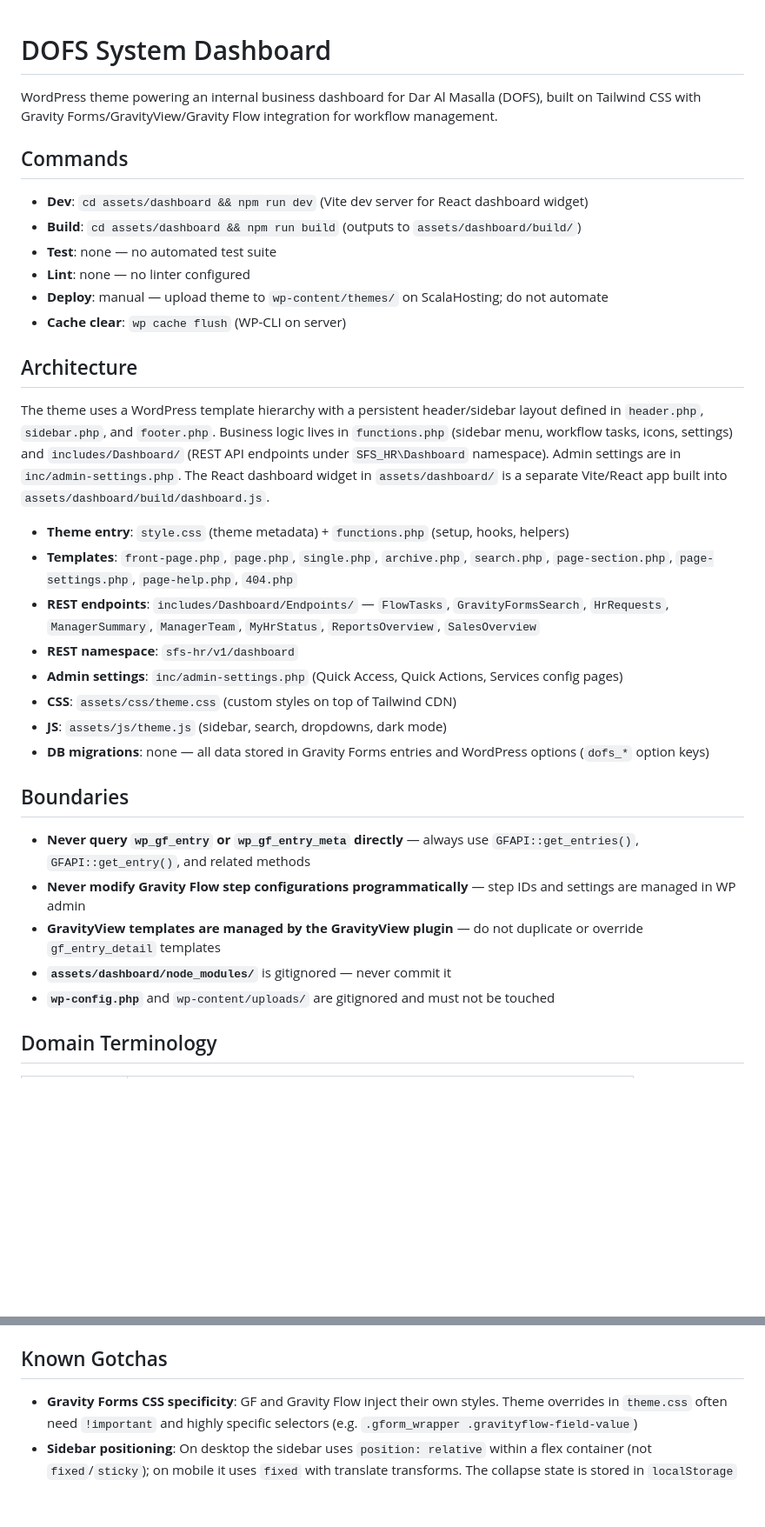
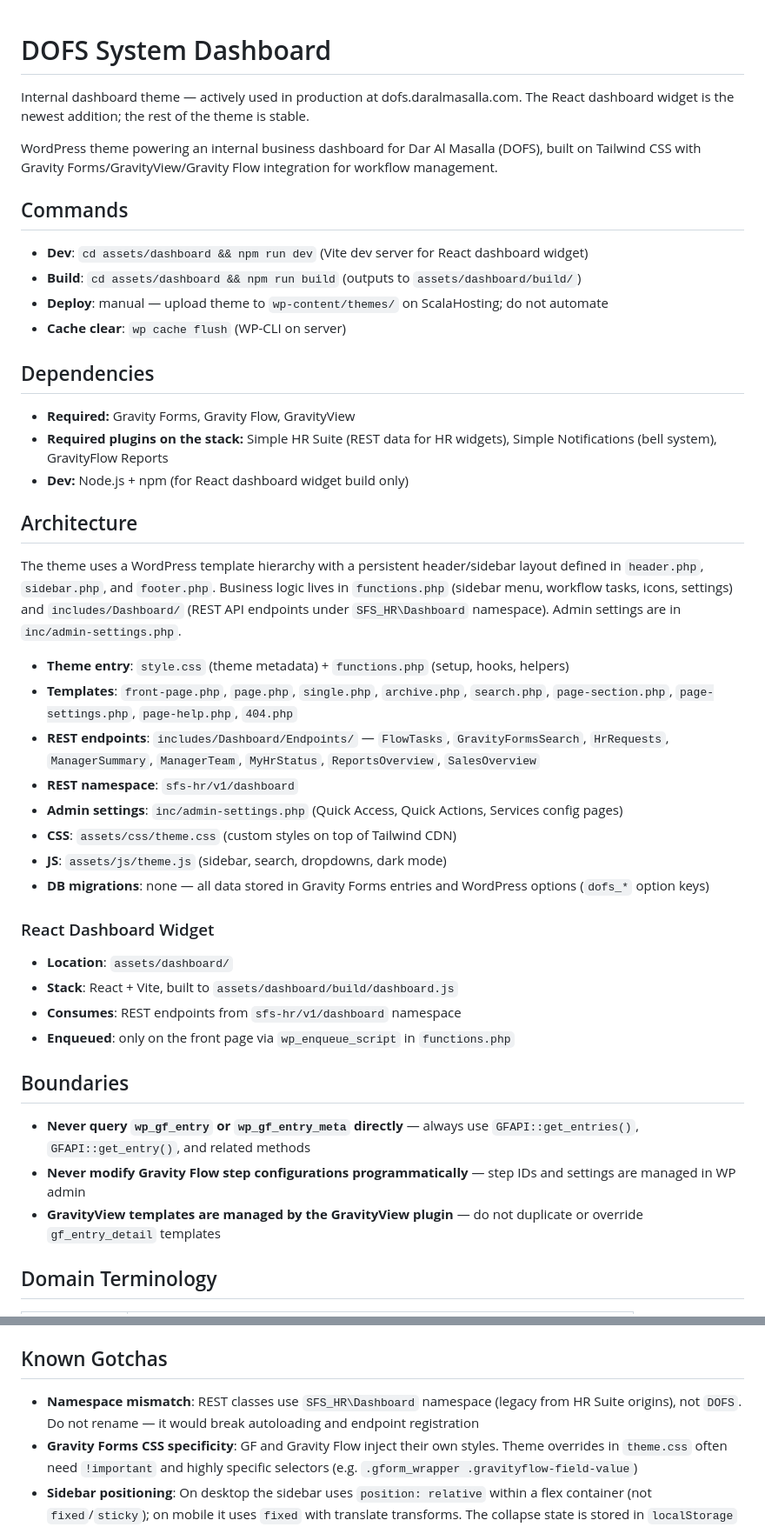
Before and after one commit to onabhani/SimpleDashboard, a Markdown page: CLAUDE.md, 2 parts joined by grey strips. Shown at 87% size. Drawn GitHub-style; blank space fills up the shorter version.

Commit message:
docs: Revise CLAUDE.md per review feedback
- Add theme scope/status line
- Add Dependencies section (GF, GFlow, GravityView, HR Suite, etc.)
- Add React Dashboard Widget architecture subsection
- Add namespace mismatch gotcha
- Remove empty Test/Lint commands
- Remove generic boundaries (node_modules, wp-config)
- Remove generic git rule (never push to main)

https://claude.ai/code/session_01Y8ZWguRhkdnw1YoMvaTZoQ

```diff
--- a/CLAUDE.md
+++ b/CLAUDE.md
@@ -1,4 +1,6 @@
 # DOFS System Dashboard
+
+Internal dashboard theme — actively used in production at dofs.daralmasalla.com. The React dashboard widget is the newest addition; the rest of the theme is stable.
 
 WordPress theme powering an internal business dashboard for Dar Al Masalla (DOFS), built on Tailwind CSS with Gravity Forms/GravityView/Gravity Flow integration for workflow management.
 
@@ -6,14 +8,18 @@ WordPress theme powering an internal business dashboard for Dar Al Masalla (DOFS
 
 - **Dev**: `cd assets/dashboard && npm run dev` (Vite dev server for React dashboard widget)
 - **Build**: `cd assets/dashboard && npm run build` (outputs to `assets/dashboard/build/`)
-- **Test**: none — no automated test suite
-- **Lint**: none — no linter configured
 - **Deploy**: manual — upload theme to `wp-content/themes/` on ScalaHosting; do not automate
 - **Cache clear**: `wp cache flush` (WP-CLI on server)
 
+## Dependencies
+
+- **Required:** Gravity Forms, Gravity Flow, GravityView
+- **Required plugins on the stack:** Simple HR Suite (REST data for HR widgets), Simple Notifications (bell system), GravityFlow Reports
+- **Dev:** Node.js + npm (for React dashboard widget build only)
+
 ## Architecture
 
-The theme uses a WordPress template hierarchy with a persistent header/sidebar layout defined in `header.php`, `sidebar.php`, and `footer.php`. Business logic lives in `functions.php` (sidebar menu, workflow tasks, icons, settings) and `includes/Dashboard/` (REST API endpoints under `SFS_HR\Dashboard` namespace). Admin settings are in `inc/admin-settings.php`. The React dashboard widget in `assets/dashboard/` is a separate Vite/React app built into `assets/dashboard/build/dashboard.js`.
+The theme uses a WordPress template hierarchy with a persistent header/sidebar layout defined in `header.php`, `sidebar.php`, and `footer.php`. Business logic lives in `functions.php` (sidebar menu, workflow tasks, icons, settings) and `includes/Dashboard/` (REST API endpoints under `SFS_HR\Dashboard` namespace). Admin settings are in `inc/admin-settings.php`.
 
 - **Theme entry**: `style.css` (theme metadata) + `functions.php` (setup, hooks, helpers)
 - **Templates**: `front-page.php`, `page.php`, `single.php`, `archive.php`, `search.php`, `page-section.php`, `page-settings.php`, `page-help.php`, `404.php`
@@ -24,13 +30,18 @@ The theme uses a WordPress template hierarchy with a persistent header/sidebar l
 - **JS**: `assets/js/theme.js` (sidebar, search, dropdowns, dark mode)
 - **DB migrations**: none — all data stored in Gravity Forms entries and WordPress options (`dofs_*` option keys)
 
+### React Dashboard Widget
+
+- **Location**: `assets/dashboard/`
+- **Stack**: React + Vite, built to `assets/dashboard/build/dashboard.js`
+- **Consumes**: REST endpoints from `sfs-hr/v1/dashboard` namespace
+- **Enqueued**: only on the front page via `wp_enqueue_script` in `functions.php`
+
 ## Boundaries
 
 - **Never query `wp_gf_entry` or `wp_gf_entry_meta` directly** — always use `GFAPI::get_entries()`, `GFAPI::get_entry()`, and related methods
 - **Never modify Gravity Flow step configurations programmatically** — step IDs and settings are managed in WP admin
 - **GravityView templates are managed by the GravityView plugin** — do not duplicate or override `gf_entry_detail` templates
-- **`assets/dashboard/node_modules/`** is gitignored — never commit it
-- **`wp-config.php`** and `wp-content/uploads/` are gitignored and must not be touched
 
 ## Domain Terminology
 
@@ -58,6 +69,7 @@ The theme uses a WordPress template hierarchy with a persistent header/sidebar l
 
 ## Known Gotchas
 
+- **Namespace mismatch**: REST classes use `SFS_HR\Dashboard` namespace (legacy from HR Suite origins), not `DOFS`. Do not rename — it would break autoloading and endpoint registration
 - **Gravity Forms CSS specificity**: GF and Gravity Flow inject their own styles. Theme overrides in `theme.css` often need `!important` and highly specific selectors (e.g. `.gform_wrapper .gravityflow-field-value`)
 - **Sidebar positioning**: On desktop the sidebar uses `position: relative` within a flex container (not `fixed`/`sticky`); on mobile it uses `fixed` with translate transforms. The collapse state is stored in `localStorage` key `dofs-sidebar-collapsed`
 - **Dark mode**: Controlled via `localStorage` key `dofs-theme` and the `dark` class on `<html>`. Every new component must include dark mode variants
```
Also changed, not shown: other parts of CLAUDE.md (+0 -1 lines).
